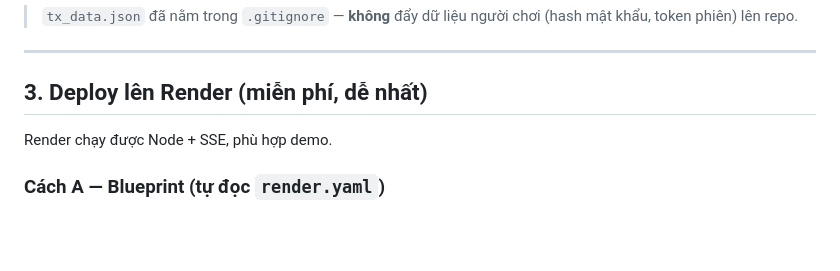
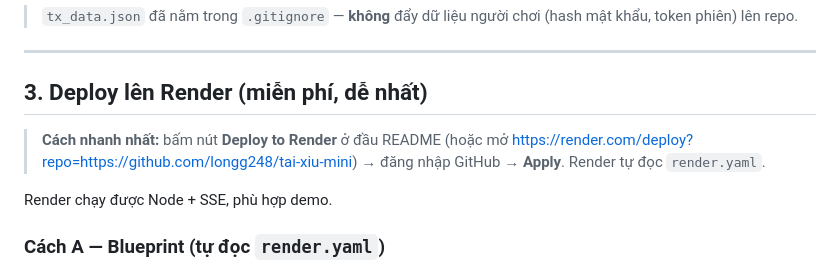
Before and after one commit to longg248/tai-xiu-mini, a Markdown page: README.md, the part around one of its changes. GitHub-like rendering; blank space fills up the shorter version.

Commit message:
docs: them nut Deploy to Render + link deploy 1 click

```diff
--- a/README.md
+++ b/README.md
@@ -59,6 +62,8 @@ git push -u origin main
 ---
 
 ## 3. Deploy lên Render (miễn phí, dễ nhất)
+
+> **Cách nhanh nhất:** bấm nút **Deploy to Render** ở đầu README (hoặc mở https://render.com/deploy?repo=https://github.com/longg248/tai-xiu-mini) → đăng nhập GitHub → **Apply**. Render tự đọc `render.yaml`.
 
 Render chạy được Node + SSE, phù hợp demo.
 
```
Also changed, not shown: other parts of README.md (+3 -0 lines).
